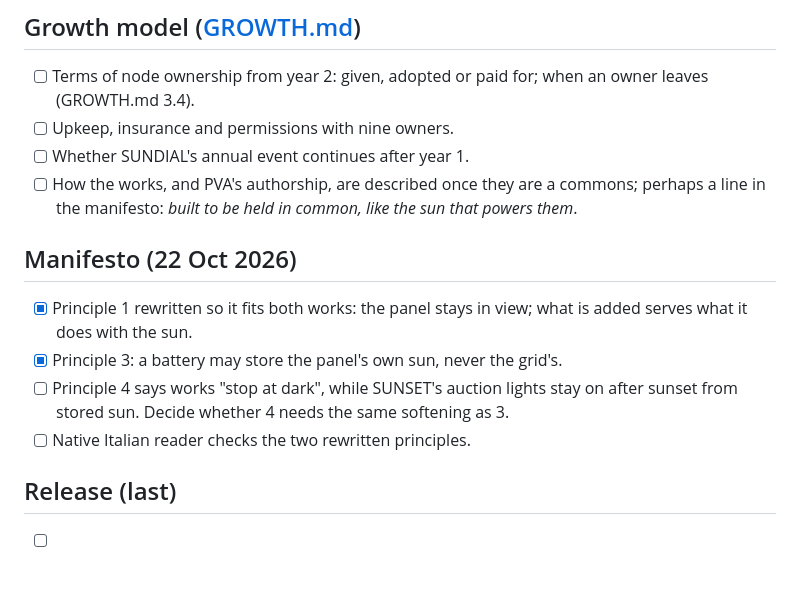
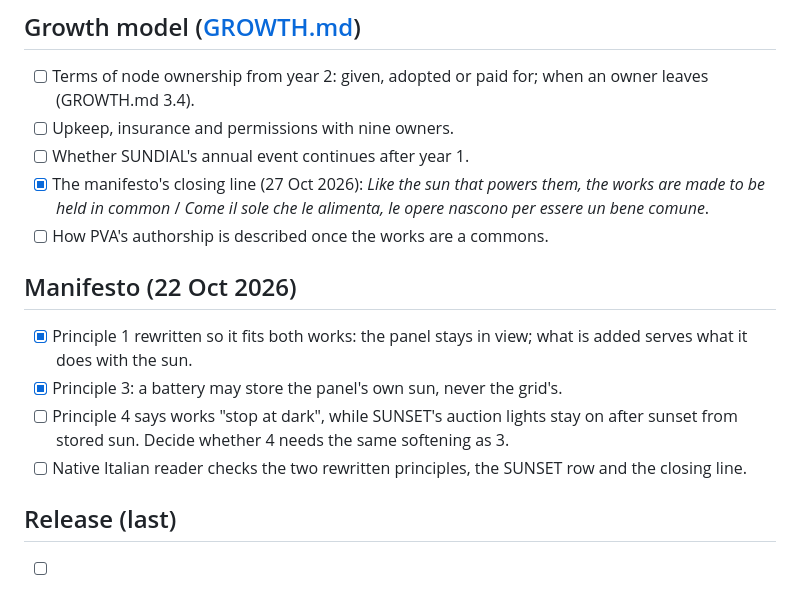
Before and after one commit to photovoltaic-art/PVA, a Markdown page: TASKS.md, the part around the change. GitHub-like rendering.

```diff
--- a/TASKS.md
+++ b/TASKS.md
@@ -40,14 +40,15 @@ Tasks for the PVA organisation itself: the manifesto, the website and the organi
 - [ ] Terms of node ownership from year 2: given, adopted or paid for; when an owner leaves (GROWTH.md 3.4).
 - [ ] Upkeep, insurance and permissions with nine owners.
 - [ ] Whether SUNDIAL's annual event continues after year 1.
-- [ ] How the works, and PVA's authorship, are described once they are a commons; perhaps a line in the manifesto: *built to be held in common, like the sun that powers them*.
+- [x] The manifesto's closing line (27 Oct 2026): *Like the sun that powers them, the works are made to be held in common* / *Come il sole che le alimenta, le opere nascono per essere un bene comune*.
+- [ ] How PVA's authorship is described once the works are a commons.
 
 ## Manifesto (22 Oct 2026)
 
 - [x] Principle 1 rewritten so it fits both works: the panel stays in view; what is added serves what it does with the sun.
 - [x] Principle 3: a battery may store the panel's own sun, never the grid's.
 - [ ] Principle 4 says works "stop at dark", while SUNSET's auction lights stay on after sunset from stored sun. Decide whether 4 needs the same softening as 3.
-- [ ] Native Italian reader checks the two rewritten principles.
+- [ ] Native Italian reader checks the two rewritten principles, the SUNSET row and the closing line.
 
 ## Release (last)
 
```
Also changed, not shown: MANIFESTO.md (+6 -2 lines).
